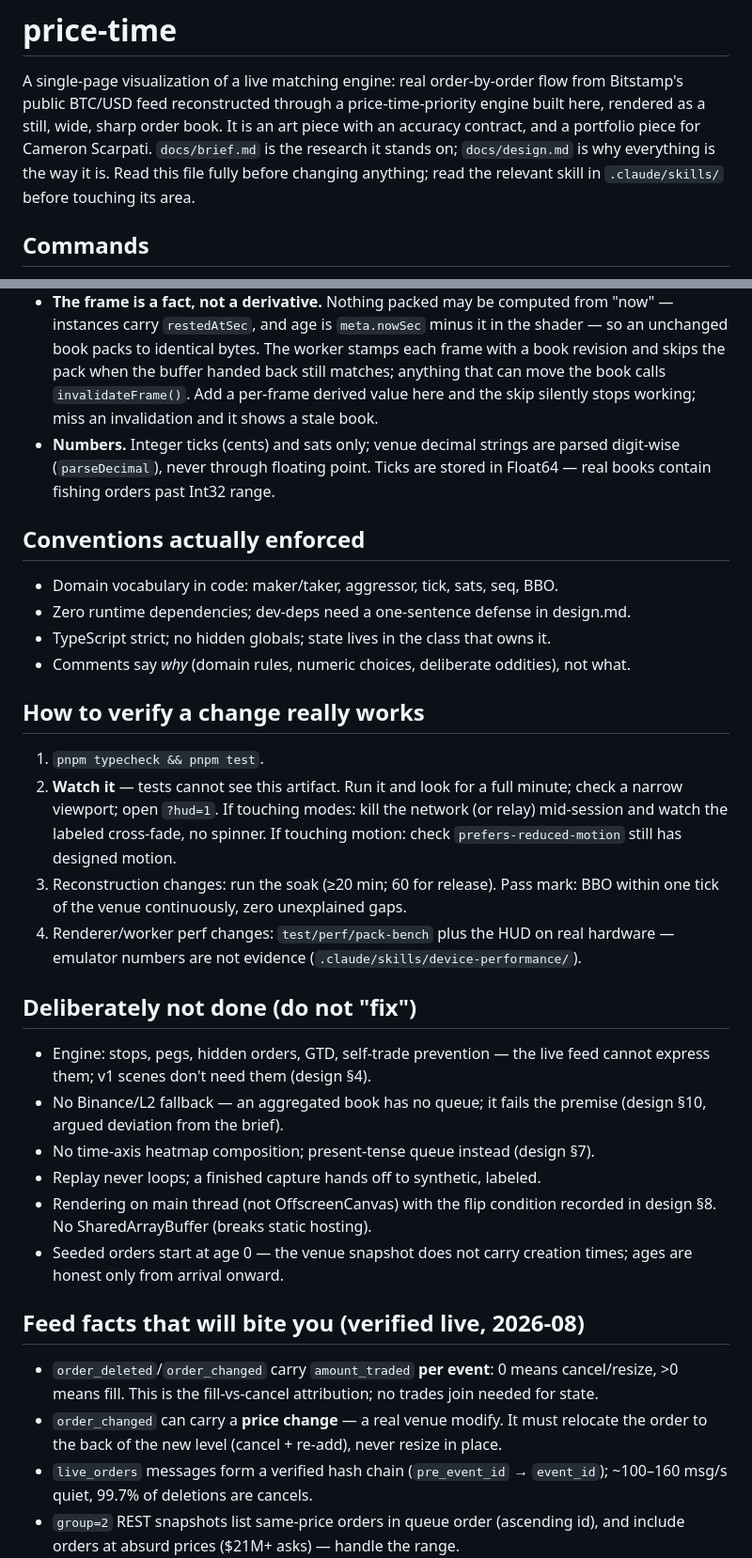
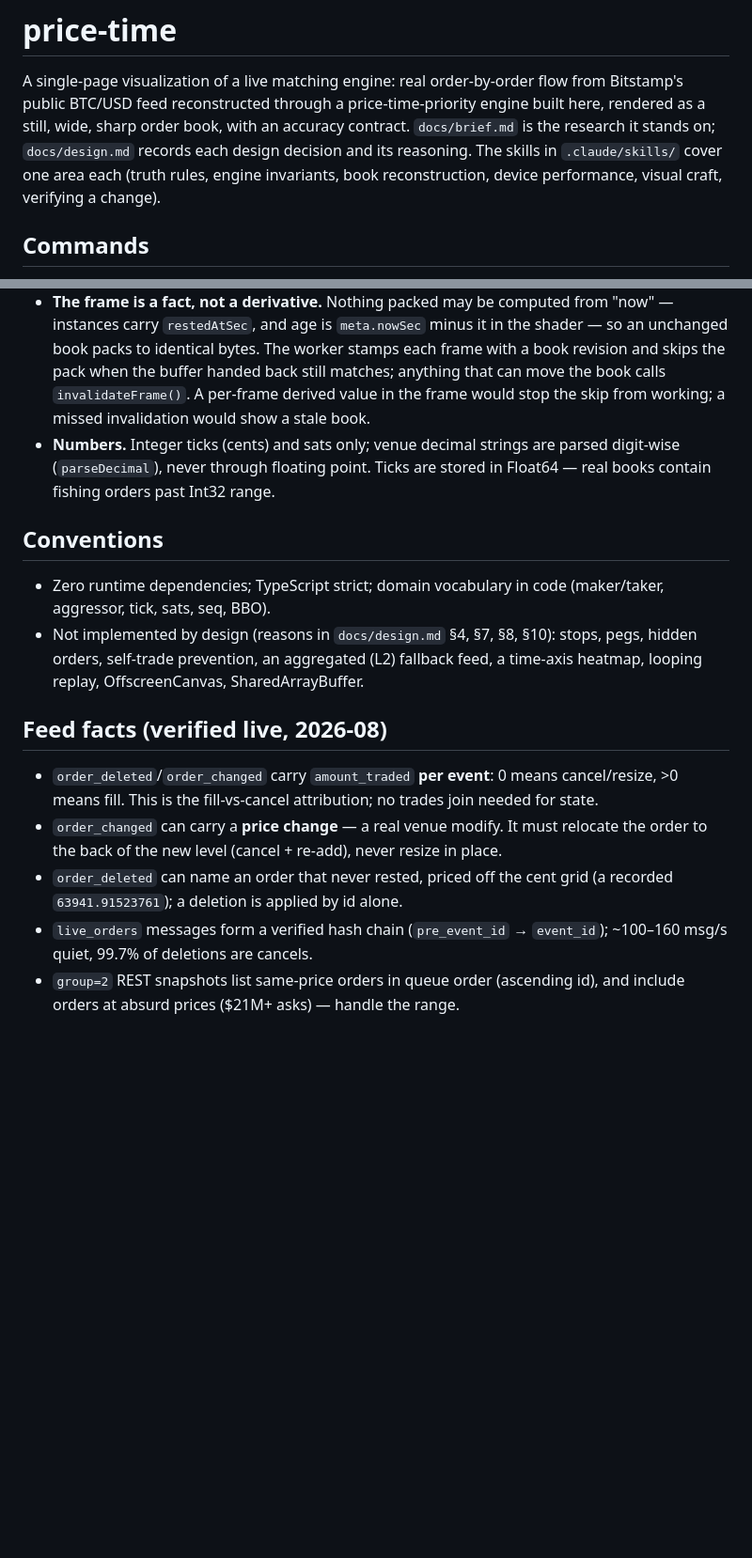
Before and after one commit to CameronScarpati/price-time, a Markdown page: CLAUDE.md, 2 parts joined by grey strips. Shown at 94% size. GitHub-like rendering; blank space fills up the shorter version.

Commit message:
Docs: a shorter CLAUDE.md and a design doc that matches the page
CLAUDE.md now holds the commands, the architecture, the invariants, the
feed facts and the glossary. The verification ladder and the list of
things not implemented already live in .claude/skills/ and
docs/design.md, so they are pointers here instead of copies. It also
records the off-grid deletion the replay tripped on.

design.md's attribution section described a byline in the explainer's
first layer, which the page does not have; it now says where the credit
actually appears. The quoted labels and caption use the shipped colon
form.

Co-Authored-By: Claude Opus 5.5 <noreply@anthropic.com>
Claude-Session: https://claude.ai/code/session_01QZztmN3L85hZ3ZbSqNAAvX

```diff
--- a/CLAUDE.md
+++ b/CLAUDE.md
@@ -2,12 +2,11 @@
 
 A single-page visualization of a live matching engine: real order-by-order flow
 from Bitstamp's public BTC/USD feed reconstructed through a price-time-priority
-engine built here, rendered as a still, wide, sharp order book. It is an art
-piece with an accuracy contract, and a portfolio piece for Cameron Scarpati.
-`docs/brief.md` is the research it stands on; `docs/design.md` is why
-everything is the way it is.
-Read this file fully before changing anything; read the relevant skill in
-`.claude/skills/` before touching its area.
+engine built here, rendered as a still, wide, sharp order book, with an
+accuracy contract. `docs/brief.md` is the research it stands on;
+`docs/design.md` records each design decision and its reasoning. The skills in
+`.claude/skills/` cover one area each (truth rules, engine invariants, book
+reconstruction, device performance, visual craft, verifying a change).
 
 ## Commands
 
@@ -78,47 +77,22 @@ project's spine — market state crosses it only as a packed, transferred
   it in the shader — so an unchanged book packs to identical bytes. The
   worker stamps each frame with a book revision and skips the pack when the
   buffer handed back still matches; anything that can move the book calls
-  `invalidateFrame()`. Add a per-frame derived value here and the skip
-  silently stops working; miss an invalidation and it shows a stale book.
+  `invalidateFrame()`. A per-frame derived value in the frame would stop the
+  skip from working; a missed invalidation would show a stale book.
 - **Numbers.** Integer ticks (cents) and sats only; venue decimal strings are
   parsed digit-wise (`parseDecimal`), never through floating point. Ticks are
   stored in Float64 — real books contain fishing orders past Int32 range.
 
-## Conventions actually enforced
+## Conventions
 
-- Domain vocabulary in code: maker/taker, aggressor, tick, sats, seq, BBO.
-- Zero runtime dependencies; dev-deps need a one-sentence defense in design.md.
-- TypeScript strict; no hidden globals; state lives in the class that owns it.
-- Comments say *why* (domain rules, numeric choices, deliberate oddities), not
-  what.
+- Zero runtime dependencies; TypeScript strict; domain vocabulary in code
+  (maker/taker, aggressor, tick, sats, seq, BBO).
+- Not implemented by design (reasons in `docs/design.md` §4, §7, §8, §10):
+  stops, pegs, hidden orders, self-trade prevention, an aggregated (L2)
+  fallback feed, a time-axis heatmap, looping replay, OffscreenCanvas,
+  SharedArrayBuffer.
 
-## How to verify a change really works
-
-1. `pnpm typecheck && pnpm test`.
-2. **Watch it** — tests cannot see this artifact. Run it and look for a full
-   minute; check a narrow viewport; open `?hud=1`. If touching modes: kill the
-   network (or relay) mid-session and watch the labeled cross-fade, no spinner.
-   If touching motion: check `prefers-reduced-motion` still has designed motion.
-3. Reconstruction changes: run the soak (≥20 min; 60 for release). Pass mark:
-   BBO within one tick of the venue continuously, zero unexplained gaps.
-4. Renderer/worker perf changes: `test/perf/pack-bench` plus the HUD on real
-   hardware — emulator numbers are not evidence
-   (`.claude/skills/device-performance/`).
-
-## Deliberately not done (do not "fix")
-
-- Engine: stops, pegs, hidden orders, GTD, self-trade prevention — the live feed
-  cannot express them; v1 scenes don't need them (design §4).
-- No Binance/L2 fallback — an aggregated book has no queue; it fails the premise
-  (design §10, argued deviation from the brief).
-- No time-axis heatmap composition; present-tense queue instead (design §7).
-- Replay never loops; a finished capture hands off to synthetic, labeled.
-- Rendering on main thread (not OffscreenCanvas) with the flip condition
-  recorded in design §8. No SharedArrayBuffer (breaks static hosting).
-- Seeded orders start at age 0 — the venue snapshot does not carry creation
-  times; ages are honest only from arrival onward.
-
-## Feed facts that will bite you (verified live, 2026-08)
+## Feed facts (verified live, 2026-08)
 
 - `order_deleted`/`order_changed` carry `amount_traded` **per event**: 0 means
   cancel/resize, >0 means fill. This is the fill-vs-cancel attribution; no
@@ -126,6 +100,8 @@ project's spine — market state crosses it only as a packed, transferred
 - `order_changed` can carry a **price change** — a real venue modify. It must
   relocate the order to the back of the new level (cancel + re-add), never
   resize in place.
+- `order_deleted` can name an order that never rested, priced off the cent
+  grid (a recorded `63941.91523761`); a deletion is applied by id alone.
 - `live_orders` messages form a verified hash chain (`pre_event_id` →
   `event_id`); ~100–160 msg/s quiet, 99.7% of deletions are cancels.
 - `group=2` REST snapshots list same-price orders in queue order (ascending id),
```
Also changed, not shown: other parts of CLAUDE.md (+2 -2 lines), docs/design.md (+9 -12 lines).
